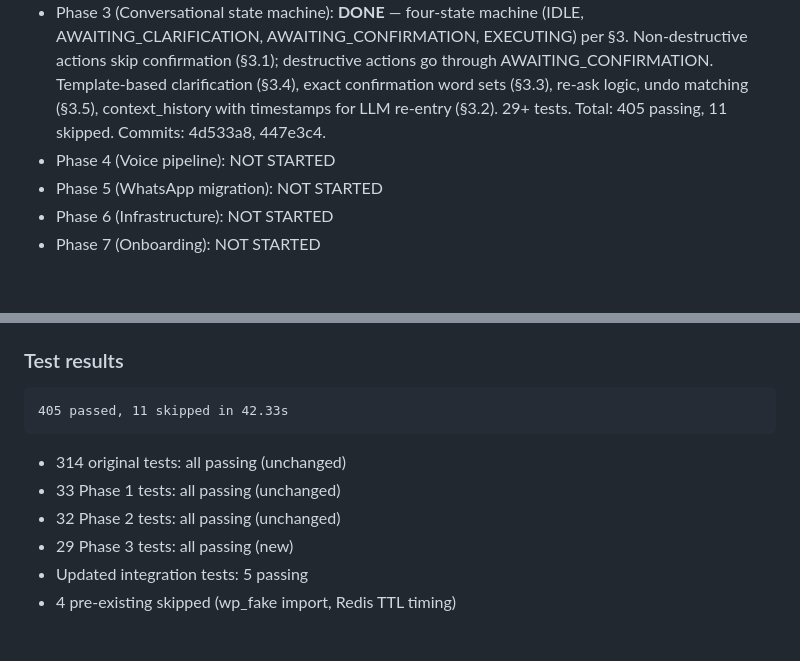
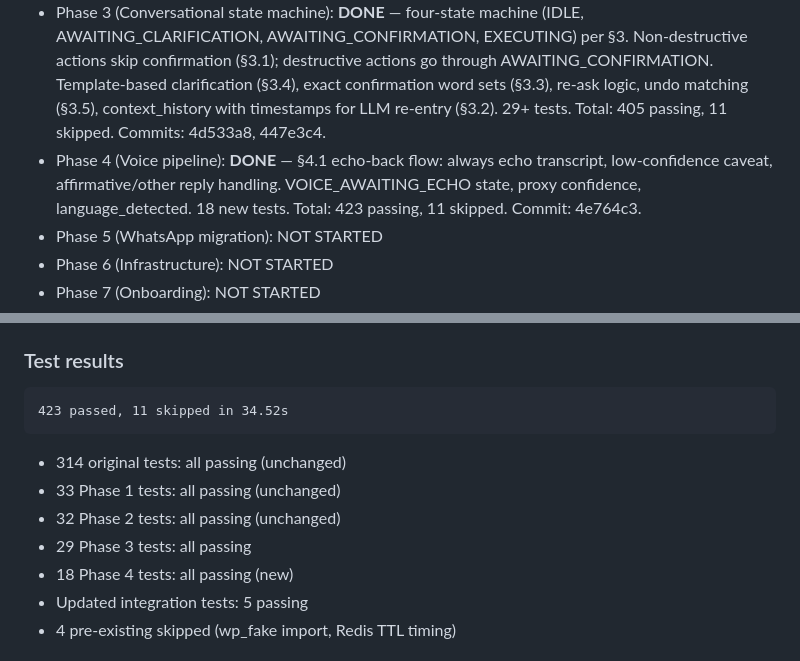
Before and after one commit to JEThelper2/WP-Bot, a Markdown page: BUILD_REPORT.md, 2 parts joined by grey strips. GitHub-like rendering; blank space fills up the shorter version.

````diff
--- a/BUILD_REPORT.md
+++ b/BUILD_REPORT.md
@@ -5,7 +5,7 @@
 - Phase 1 (Data model): **DONE** — 5 new tables created per §1, 33 new tests, 347 total passing. All existing 314 tests unaffected. Commit: 2a2aacc.
 - Phase 2 (Reliability): **DONE** — reliability layer wired into request pipeline: idempotency (§6.1), DB-backed rate limiting (§6.2), circuit breaker with retry/backoff (§6.3), error code mapping (§17), owner-facing error messages. 32 new tests. Total: 379 passing, 11 skipped. Commit: 2f69812.
 - Phase 3 (Conversational state machine): **DONE** — four-state machine (IDLE, AWAITING_CLARIFICATION, AWAITING_CONFIRMATION, EXECUTING) per §3. Non-destructive actions skip confirmation (§3.1); destructive actions go through AWAITING_CONFIRMATION. Template-based clarification (§3.4), exact confirmation word sets (§3.3), re-ask logic, undo matching (§3.5), context_history with timestamps for LLM re-entry (§3.2). 29+ tests. Total: 405 passing, 11 skipped. Commits: 4d533a8, 447e3c4.
-- Phase 4 (Voice pipeline): NOT STARTED
+- Phase 4 (Voice pipeline): **DONE** — §4.1 echo-back flow: always echo transcript, low-confidence caveat, affirmative/other reply handling. VOICE_AWAITING_ECHO state, proxy confidence, language_detected. 18 new tests. Total: 423 passing, 11 skipped. Commit: 4e764c3.
 - Phase 5 (WhatsApp migration): NOT STARTED
 - Phase 6 (Infrastructure): NOT STARTED
 - Phase 7 (Onboarding): NOT STARTED
@@ -124,12 +124,13 @@
 
 ### Test results
 ```
-405 passed, 11 skipped in 42.33s
+423 passed, 11 skipped in 34.52s
 ```
 - 314 original tests: all passing (unchanged)
 - 33 Phase 1 tests: all passing (unchanged)
 - 32 Phase 2 tests: all passing (unchanged)
-- 29 Phase 3 tests: all passing (new)
+- 29 Phase 3 tests: all passing
+- 18 Phase 4 tests: all passing (new)
 - Updated integration tests: 5 passing
 - 4 pre-existing skipped (wp_fake import, Redis TTL timing)
 
````
Also changed, not shown: PROGRESS.md (+3 -2 lines).
